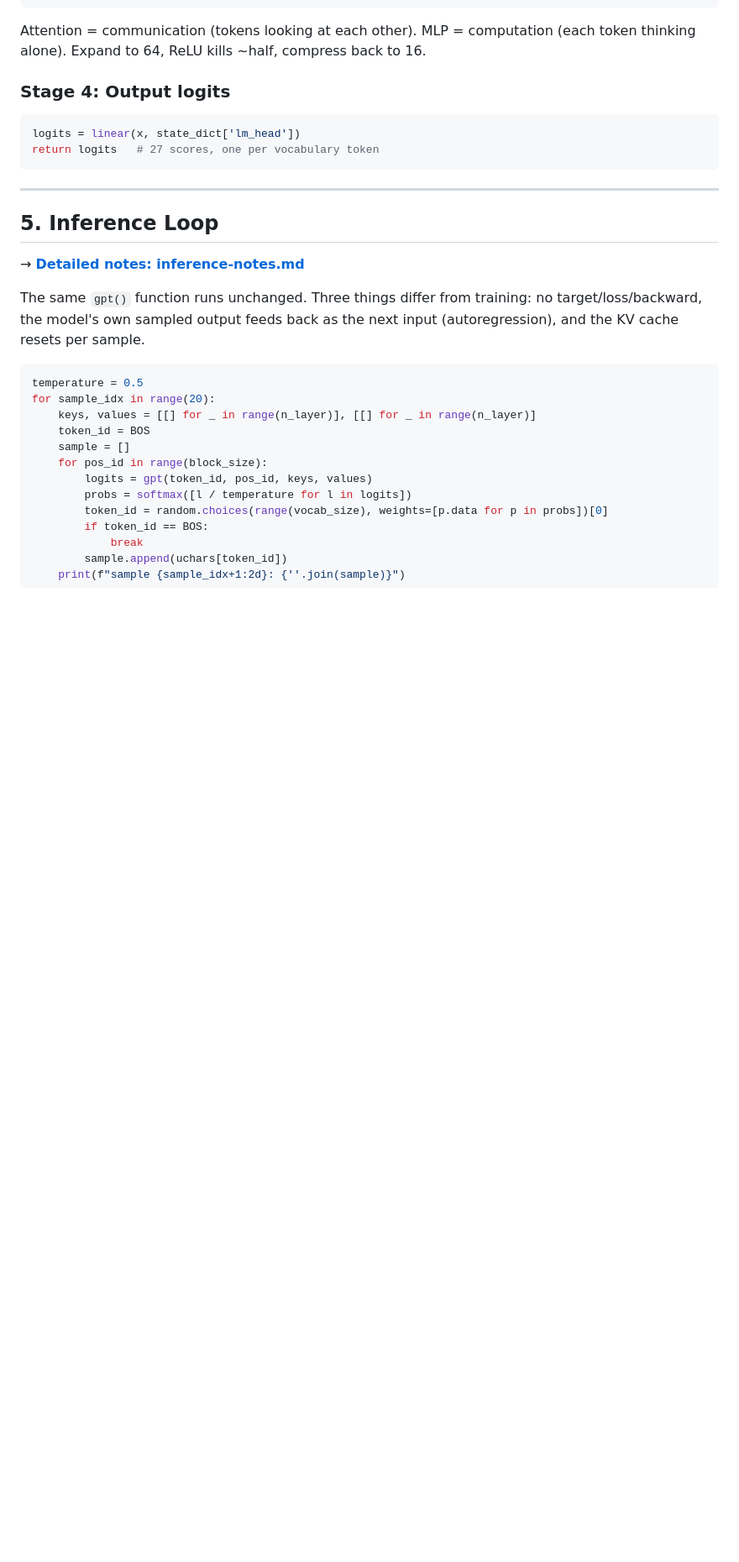
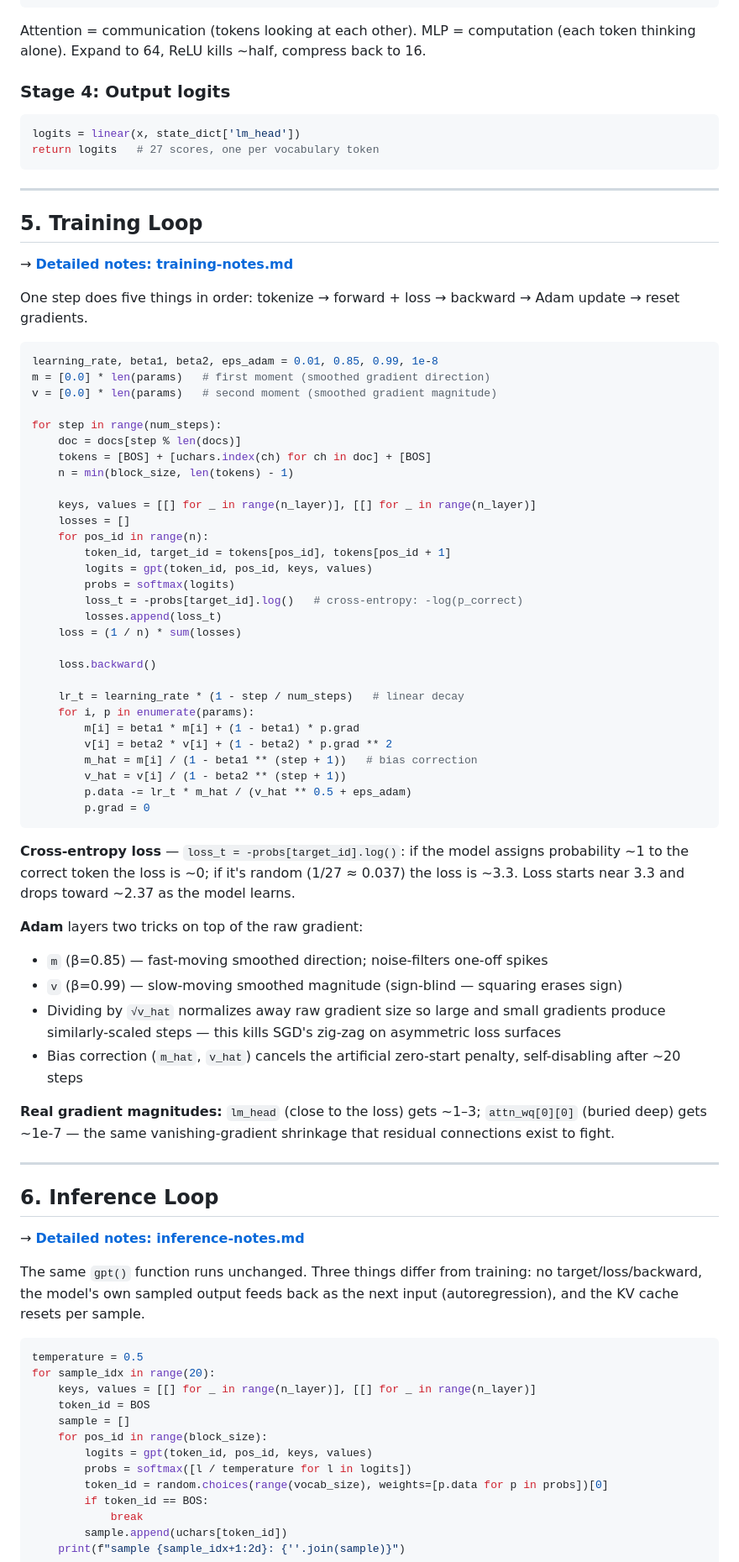
Before and after one commit to abhishek-marathe04/learning, a Markdown page: ai_engineering/microgpt/README.md, the part around one of its changes. Shown at 84% size. GitHub-like rendering; blank space fills up the shorter version.

Commit message:
Update readme with training section

````diff
--- a/ai_engineering/microgpt/README.md
+++ b/ai_engineering/microgpt/README.md
@@ -180,7 +180,57 @@ return logits   # 27 scores, one per vocabulary token
 
 ---
 
-## 5. Inference Loop
+## 5. Training Loop
+
+→ **[Detailed notes: training-notes.md](training-notes.md)**
+
+One step does five things in order: tokenize → forward + loss → backward → Adam update → reset gradients.
+
+```python
+learning_rate, beta1, beta2, eps_adam = 0.01, 0.85, 0.99, 1e-8
+m = [0.0] * len(params)   # first moment (smoothed gradient direction)
+v = [0.0] * len(params)   # second moment (smoothed gradient magnitude)
+
+for step in range(num_steps):
+    doc = docs[step % len(docs)]
+    tokens = [BOS] + [uchars.index(ch) for ch in doc] + [BOS]
+    n = min(block_size, len(tokens) - 1)
+
+    keys, values = [[] for _ in range(n_layer)], [[] for _ in range(n_layer)]
+    losses = []
+    for pos_id in range(n):
+        token_id, target_id = tokens[pos_id], tokens[pos_id + 1]
+        logits = gpt(token_id, pos_id, keys, values)
+        probs = softmax(logits)
+        loss_t = -probs[target_id].log()   # cross-entropy: -log(p_correct)
+        losses.append(loss_t)
+    loss = (1 / n) * sum(losses)
+
+    loss.backward()
+
+    lr_t = learning_rate * (1 - step / num_steps)   # linear decay
+    for i, p in enumerate(params):
+        m[i] = beta1 * m[i] + (1 - beta1) * p.grad
+        v[i] = beta2 * v[i] + (1 - beta2) * p.grad ** 2
+        m_hat = m[i] / (1 - beta1 ** (step + 1))   # bias correction
+        v_hat = v[i] / (1 - beta2 ** (step + 1))
+        p.data -= lr_t * m_hat / (v_hat ** 0.5 + eps_adam)
+        p.grad = 0
+```
+
+**Cross-entropy loss** — `loss_t = -probs[target_id].log()`: if the model assigns probability ~1 to the correct token the loss is ~0; if it's random (1/27 ≈ 0.037) the loss is ~3.3. Loss starts near 3.3 and drops toward ~2.37 as the model learns.
+
+**Adam** layers two tricks on top of the raw gradient:
+- `m` (β=0.85) — fast-moving smoothed direction; noise-filters one-off spikes
+- `v` (β=0.99) — slow-moving smoothed magnitude (sign-blind — squaring erases sign)
+- Dividing by `√v_hat` normalizes away raw gradient size so large and small gradients produce similarly-scaled steps — this kills SGD's zig-zag on asymmetric loss surfaces
+- Bias correction (`m_hat`, `v_hat`) cancels the artificial zero-start penalty, self-disabling after ~20 steps
+
+**Real gradient magnitudes:** `lm_head` (close to the loss) gets ~1–3; `attn_wq[0][0]` (buried deep) gets ~1e-7 — the same vanishing-gradient shrinkage that residual connections exist to fight.
+
+---
+
+## 6. Inference Loop
 
 → **[Detailed notes: inference-notes.md](inference-notes.md)**
 
````
Also changed, not shown: other parts of ai_engineering/microgpt/README.md (+1 -1 lines).
